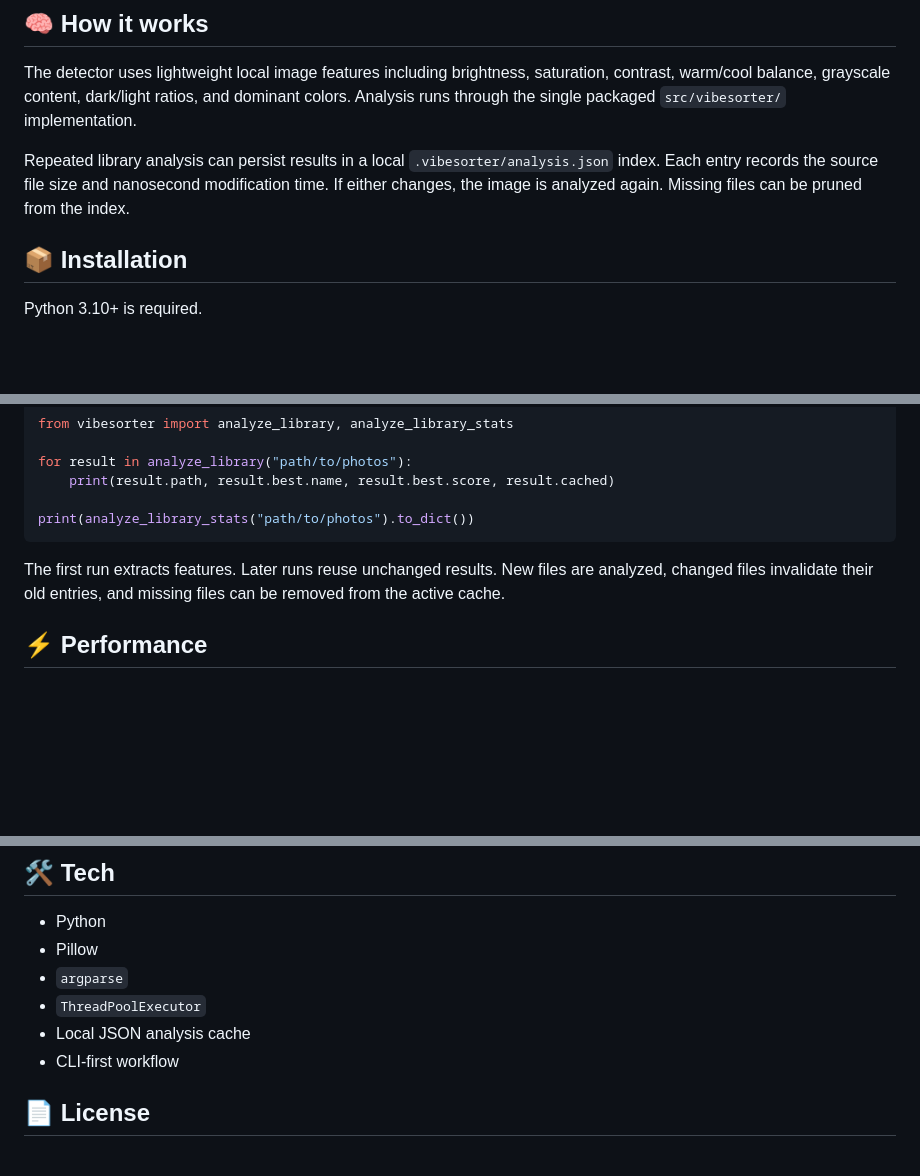
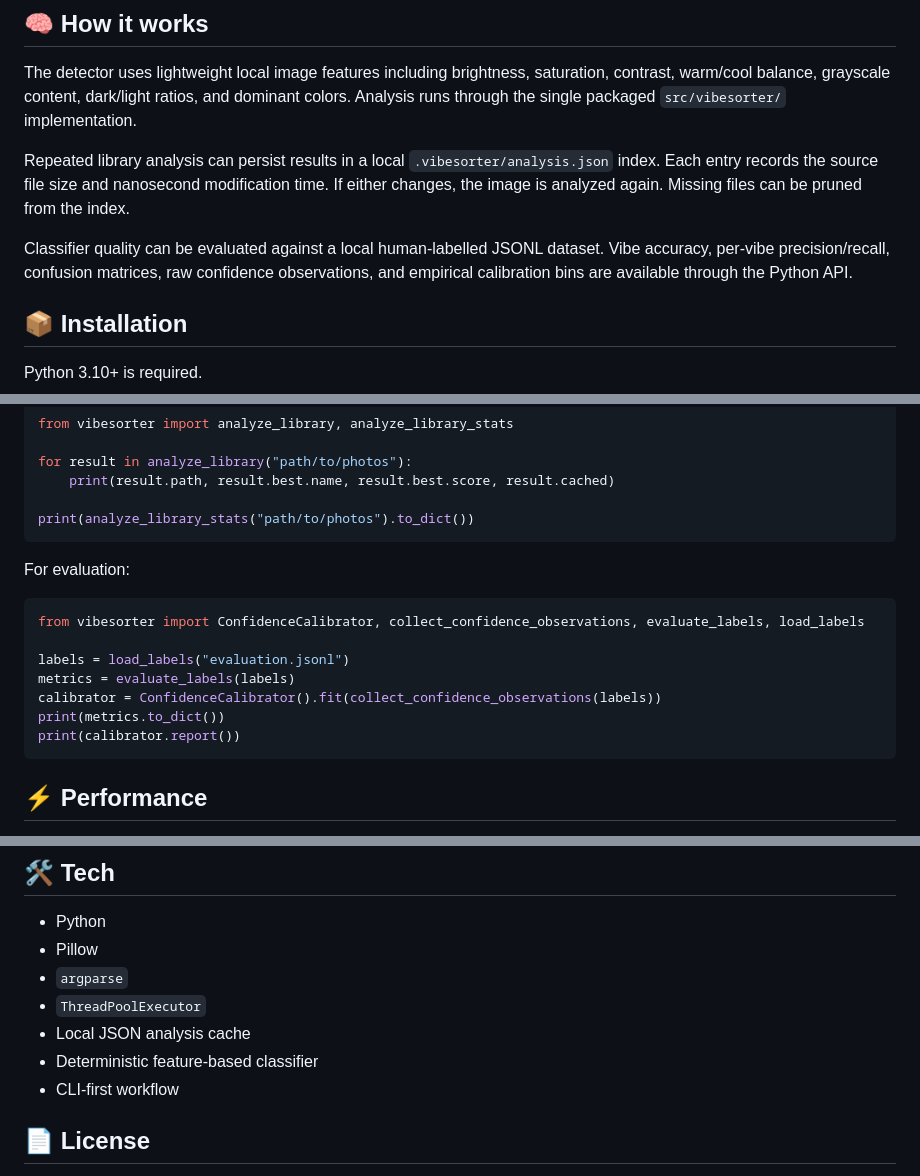
Before and after one commit to Ava-91/VibeSorter, a Markdown page: README.md, 3 parts joined by grey strips. Rendered like a GitHub page; blank space fills up the shorter version.

Commit message:
docs: mark classifier evaluation and calibration complete (#27)

````diff
--- a/README.md
+++ b/README.md
@@ -17,6 +17,8 @@ These are **visual vibes, not semantic labels**. VibeSorter currently does not t
 The detector uses lightweight local image features including brightness, saturation, contrast, warm/cool balance, grayscale content, dark/light ratios, and dominant colors. Analysis runs through the single packaged `src/vibesorter/` implementation.
 
 Repeated library analysis can persist results in a local `.vibesorter/analysis.json` index. Each entry records the source file size and nanosecond modification time. If either changes, the image is analyzed again. Missing files can be pruned from the index.
+
+Classifier quality can be evaluated against a local human-labelled JSONL dataset. Vibe accuracy, per-vibe precision/recall, confusion matrices, raw confidence observations, and empirical calibration bins are available through the Python API.
 
 ## 📦 Installation
 
@@ -50,7 +52,17 @@ for result in analyze_library("path/to/photos"):
 print(analyze_library_stats("path/to/photos").to_dict())
 ```
 
-The first run extracts features. Later runs reuse unchanged results. New files are analyzed, changed files invalidate their old entries, and missing files can be removed from the active cache.
+For evaluation:
+
+```python
+from vibesorter import ConfidenceCalibrator, collect_confidence_observations, evaluate_labels, load_labels
+
+labels = load_labels("evaluation.jsonl")
+metrics = evaluate_labels(labels)
+calibrator = ConfidenceCalibrator().fit(collect_confidence_observations(labels))
+print(metrics.to_dict())
+print(calibrator.report())
+```
 
 ## ⚡ Performance
 
@@ -101,6 +113,7 @@ VibeSorter is **local-first**. Your images stay on your machine during analysis.
 - `argparse`
 - `ThreadPoolExecutor`
 - Local JSON analysis cache
+- Deterministic feature-based classifier
 - CLI-first workflow
 
 ## 📄 License
````
Also changed, not shown: other parts of README.md (+1 -1 lines).
